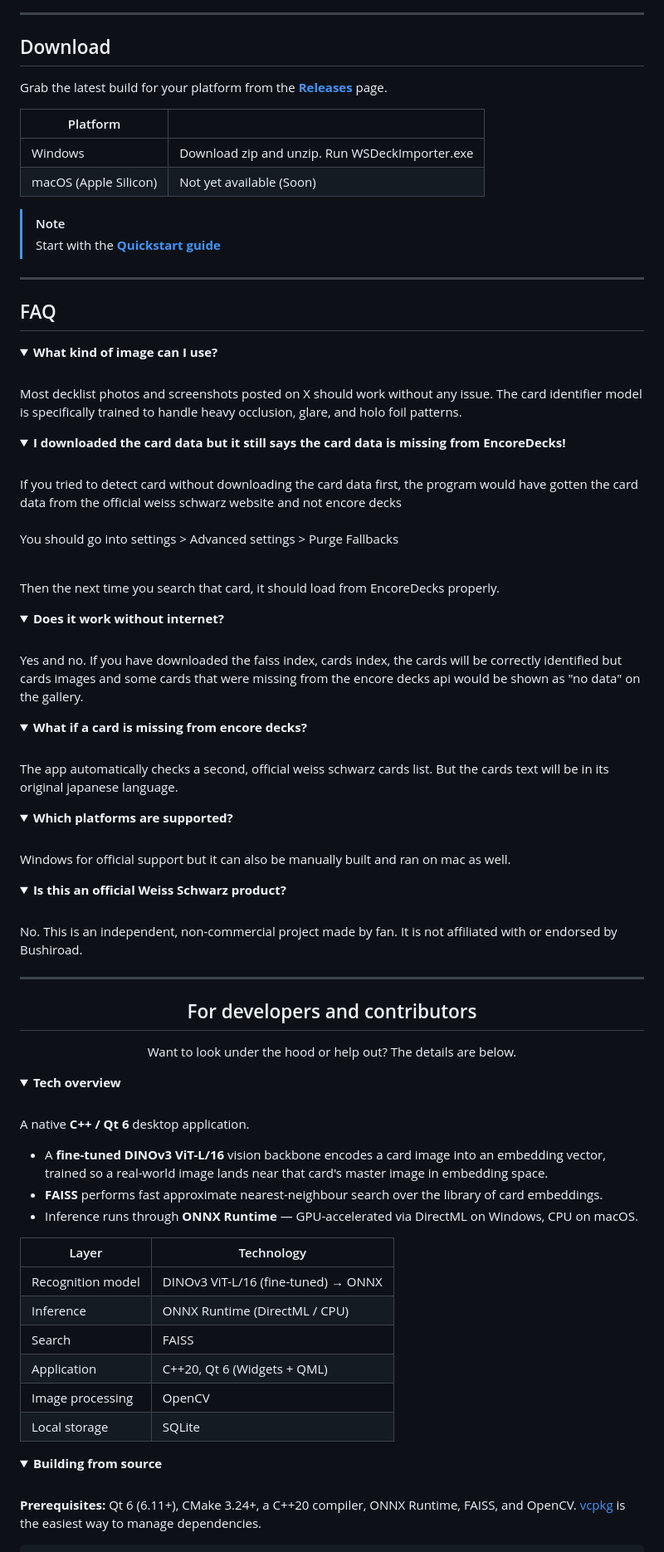
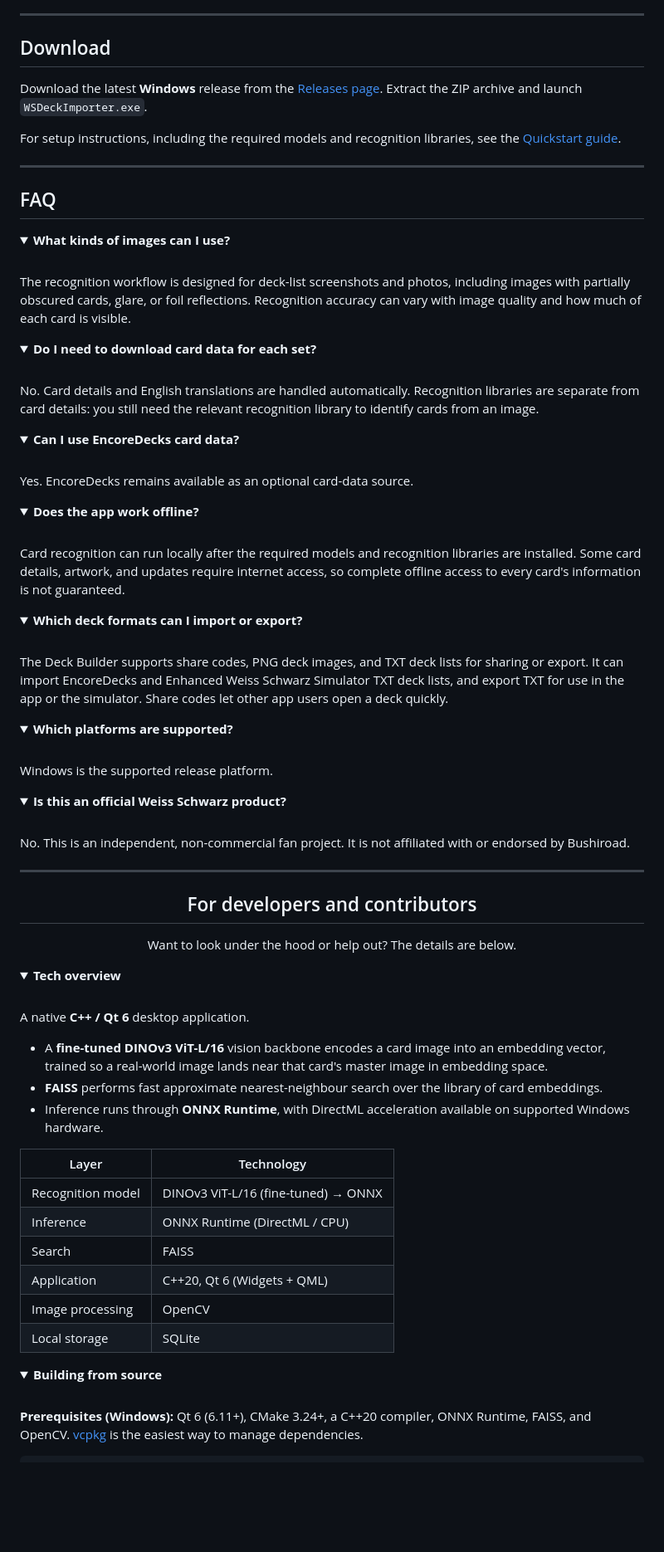
Before and after one commit to SamTheCoder777/WeissSchwarzDeckImporter, a Markdown page: README.md, the part around one of its changes. Shown at 83% size. GitHub-like rendering; folded sections open; blank space fills up the shorter version.

````diff
--- a/README.md
+++ b/README.md
@@ -190,59 +263,61 @@ The model that locates cards within an image, so they can be outlined automatica
 
 ## Download
 
+Download the latest **Windows** release from the [Releases page](https://github.com/SamTheCoder777/WeissSchwarzDeckImporter/releases). Extract the ZIP archive and launch `WSDeckImporter.exe`.
 
-Grab the latest build for your platform from the [**Releases**](https://github.com/SamTheCoder777/WeissSchwarzDeckImporter/releases) page.
-
-| Platform | |
-|---|---|
-| Windows | Download zip and unzip. Run WSDeckImporter.exe |
-| macOS (Apple Silicon) | Not yet available (Soon) |
-
-> [!NOTE]
-> Start with the **[Quickstart guide](QUICKSTART.md)**
+For setup instructions, including the required models and recognition libraries, see the [Quickstart guide](QUICKSTART.md).
 
 ---
 
 ## FAQ
 
 <details>
-<summary><b>What kind of image can I use?</b></summary>
+<summary><b>What kinds of images can I use?</b></summary>
 <br>
-Most decklist photos and screenshots posted on X should work without any issue. The card identifier model is specifically trained to handle heavy occlusion, glare, and holo foil patterns.
+
+The recognition workflow is designed for deck-list screenshots and photos, including images with partially obscured cards, glare, or foil reflections. Recognition accuracy can vary with image quality and how much of each card is visible.
 </details>
 
 <details>
-<summary><b>I downloaded the card data but it still says the card data is missing from EncoreDecks!</b></summary>
+<summary><b>Do I need to download card data for each set?</b></summary>
 <br>
-If you tried to detect card without downloading the card data first, the program would have gotten the card data from the official weiss schwarz website and not encore decks<br><br>
 
-You should go into settings > Advanced settings > Purge Fallbacks<br><br>
-
-Then the next time you search that card, it should load from EncoreDecks properly.
+No. Card details and English translations are handled automatically. Recognition libraries are separate from card details: you still need the relevant recognition library to identify cards from an image.
 </details>
 
 <details>
-<summary><b>Does it work without internet?</b></summary>
+<summary><b>Can I use EncoreDecks card data?</b></summary>
 <br>
-Yes and no. If you have downloaded the faiss index, cards index, the cards will be correctly identified but cards images and some cards that were missing from the encore decks api would be shown as "no data" on the gallery.
+
+Yes. EncoreDecks remains available as an optional card-data source.
 </details>
 
 <details>
-<summary><b>What if a card is missing from encore decks?</b></summary>
+<summary><b>Does the app work offline?</b></summary>
 <br>
-The app automatically checks a second, official weiss schwarz cards list. But the cards text will be in its original japanese language.
+
+Card recognition can run locally after the required models and recognition libraries are installed. Some card details, artwork, and updates require internet access, so complete offline access to every card's information is not guaranteed.
+</details>
+
+<details>
+<summary><b>Which deck formats can I import or export?</b></summary>
+<br>
+
+The Deck Builder supports share codes, PNG deck images, and TXT deck lists for sharing or export. It can import EncoreDecks and Enhanced Weiss Schwarz Simulator TXT deck lists, and export TXT for use in the app or the simulator. Share codes let other app users open a deck quickly.
 </details>
 
 <details>
 <summary><b>Which platforms are supported?</b></summary>
 <br>
-Windows for official support but it can also be manually built and ran on mac as well.
+
+Windows is the supported release platform.
 </details>
 
 <details>
 <summary><b>Is this an official Weiss Schwarz product?</b></summary>
 <br>
-No. This is an independent, non-commercial project made by fan. It is not affiliated with or endorsed by Bushiroad.
+
+No. This is an independent, non-commercial fan project. It is not affiliated with or endorsed by Bushiroad.
 </details>
 
 ---
@@ -263,7 +338,7 @@ A native **C++ / Qt 6** desktop application.
 
 - A **fine-tuned DINOv3 ViT-L/16** vision backbone encodes a card image into an embedding vector, trained so a real-world image lands near that card's master image in embedding space.
 - **FAISS** performs fast approximate nearest-neighbour search over the library of card embeddings.
-- Inference runs through **ONNX Runtime** — GPU-accelerated via DirectML on Windows, CPU on macOS.
+- Inference runs through **ONNX Runtime**, with DirectML acceleration available on supported Windows hardware.
 
 | Layer | Technology |
 |---|---|
@@ -280,7 +355,7 @@ A native **C++ / Qt 6** desktop application.
 <summary><b>Building from source</b></summary>
 <br>
 
-**Prerequisites:** Qt 6 (6.11+), CMake 3.24+, a C++20 compiler, ONNX Runtime, FAISS, and
+**Prerequisites (Windows):** Qt 6 (6.11+), CMake 3.24+, a C++20 compiler, ONNX Runtime, FAISS, and
 OpenCV. [vcpkg](https://github.com/microsoft/vcpkg) is the easiest way to manage dependencies.
 
 ```bash
````
Also changed, not shown: other parts of README.md (+120 -50 lines), QUICKSTART.md (+4 -2 lines), docs/deckbuilder/advanced-search.png (added), docs/deckbuilder/deck-builder-overview.png (added), docs/deckbuilder/deck-page.png (added), docs/deckbuilder/drawer.png (added), docs/deckbuilder/text-search.png (added), 1 other file.
